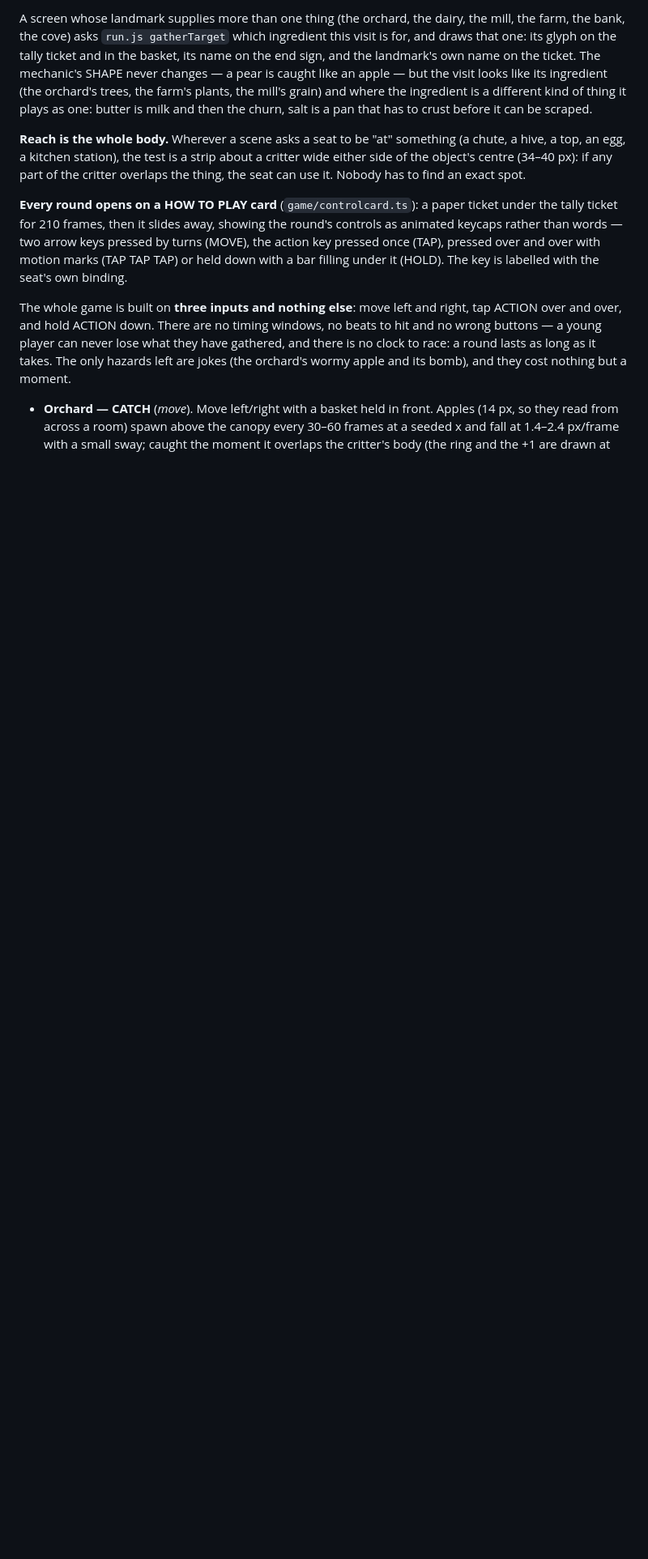
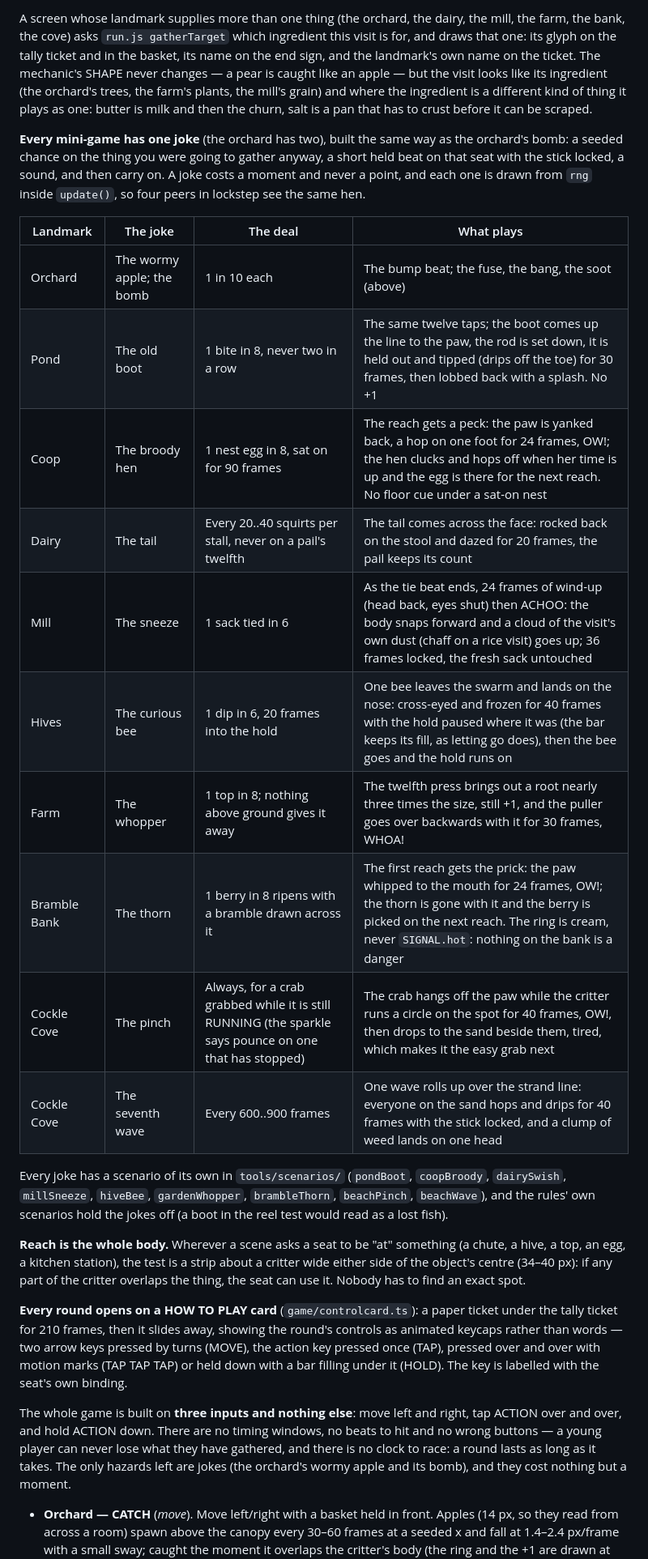
Before and after one commit to ssinnott/foodie-truck, a Markdown page: docs/GDD.md, the part around the change. Shown at 81% size. GitHub-like rendering; blank space fills up the shorter version.

Commit message:
Docs: the jokes table in the GDD, the README line, and the roadmap's done rows
Co-Authored-By: Claude Fable 5.1 <noreply@anthropic.com>
Claude-Session: https://claude.ai/code/session_01E5hgUKsv1gcLXKB1t9XBjY

```diff
--- a/docs/GDD.md
+++ b/docs/GDD.md
@@ -132,6 +132,28 @@ ticket and in the basket, its name on the end sign, and the landmark's own name
 never changes — a pear is caught like an apple — but the visit looks like its ingredient (the orchard's trees, the
 farm's plants, the mill's grain) and where the ingredient is a different kind of thing it plays as one: butter is
 milk and then the churn, salt is a pan that has to crust before it can be scraped.
+
+**Every mini-game has one joke** (the orchard has two), built the same way as the orchard's bomb: a seeded chance
+on the thing you were going to gather anyway, a short held beat on that seat with the stick locked, a sound, and
+then carry on. A joke costs a moment and never a point, and each one is drawn from `rng` inside `update()`, so
+four peers in lockstep see the same hen.
+
+| Landmark | The joke | The deal | What plays |
+|---|---|---|---|
+| Orchard | The wormy apple; the bomb | 1 in 10 each | The bump beat; the fuse, the bang, the soot (above) |
+| Pond | The old boot | 1 bite in 8, never two in a row | The same twelve taps; the boot comes up the line to the paw, the rod is set down, it is held out and tipped (drips off the toe) for 30 frames, then lobbed back with a splash. No +1 |
+| Coop | The broody hen | 1 nest egg in 8, sat on for 90 frames | The reach gets a peck: the paw is yanked back, a hop on one foot for 24 frames, OW!; the hen clucks and hops off when her time is up and the egg is there for the next reach. No floor cue under a sat-on nest |
+| Dairy | The tail | Every 20..40 squirts per stall, never on a pail's twelfth | The tail comes across the face: rocked back on the stool and dazed for 20 frames, the pail keeps its count |
+| Mill | The sneeze | 1 sack tied in 6 | As the tie beat ends, 24 frames of wind-up (head back, eyes shut) then ACHOO: the body snaps forward and a cloud of the visit's own dust (chaff on a rice visit) goes up; 36 frames locked, the fresh sack untouched |
+| Hives | The curious bee | 1 dip in 6, 20 frames into the hold | One bee leaves the swarm and lands on the nose: cross-eyed and frozen for 40 frames with the hold paused where it was (the bar keeps its fill, as letting go does), then the bee goes and the hold runs on |
+| Farm | The whopper | 1 top in 8; nothing above ground gives it away | The twelfth press brings out a root nearly three times the size, still +1, and the puller goes over backwards with it for 30 frames, WHOA! |
+| Bramble Bank | The thorn | 1 berry in 8 ripens with a bramble drawn across it | The first reach gets the prick: the paw whipped to the mouth for 24 frames, OW!; the thorn is gone with it and the berry is picked on the next reach. The ring is cream, never `SIGNAL.hot`: nothing on the bank is a danger |
+| Cockle Cove | The pinch | Always, for a crab grabbed while it is still RUNNING (the sparkle says pounce on one that has stopped) | The crab hangs off the paw while the critter runs a circle on the spot for 40 frames, OW!, then drops to the sand beside them, tired, which makes it the easy grab next |
+| Cockle Cove | The seventh wave | Every 600..900 frames | One wave rolls up over the strand line: everyone on the sand hops and drips for 40 frames with the stick locked, and a clump of weed lands on one head |
+
+Every joke has a scenario of its own in `tools/scenarios/` (`pondBoot`, `coopBroody`, `dairySwish`, `millSneeze`,
+`hiveBee`, `gardenWhopper`, `brambleThorn`, `beachPinch`, `beachWave`), and the rules' own scenarios hold the
+jokes off (a boot in the reel test would read as a lost fish).
 
 **Reach is the whole body.** Wherever a scene asks a seat to be "at" something (a chute, a hive, a top, an egg, a
 kitchen station), the test is a strip about a critter wide either side of the object's centre (34–40 px): if any
```
Also changed, not shown: README.md (+3 -1 lines), docs/CONTENT_ROADMAP.md (+7 -0 lines).
